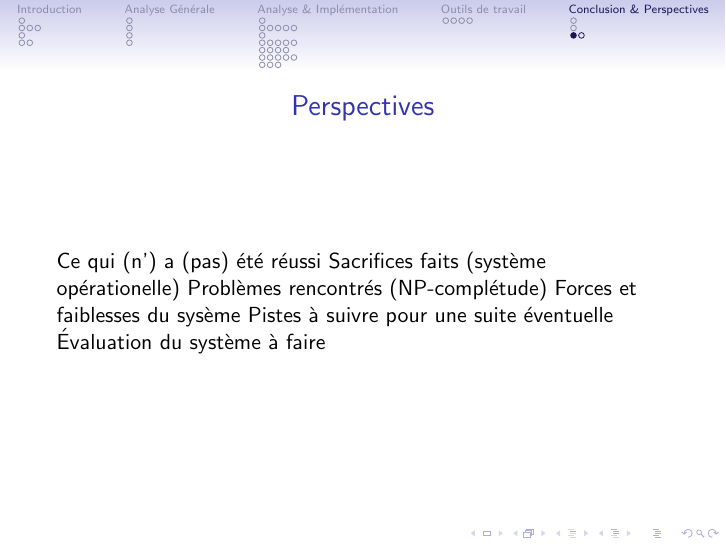
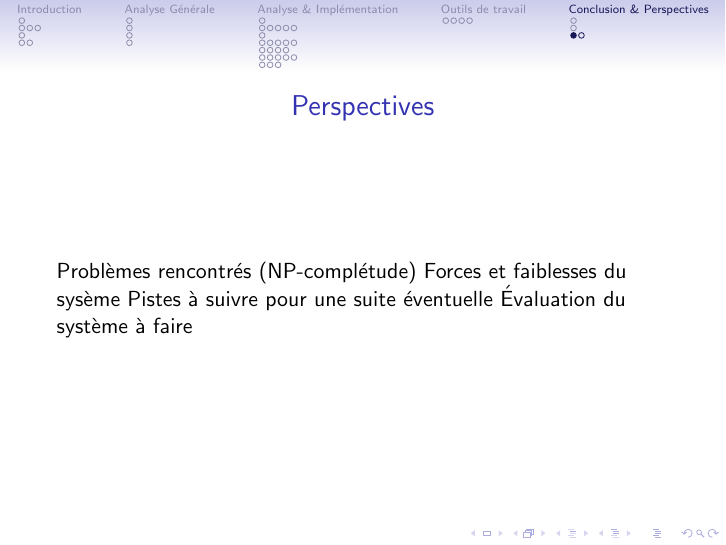
Before and after one commit to cogitoTeam/IA_a_cognitive_approach, LaTeX slides (Docs/Latex/presentation/ac_beamer.tex, which reads Docs/Latex/presentation/conclusion_et_perspectives/perspectives.tex): page 62 of 63. Compiled offline with pdfLaTeX.

Commit message:
starting perspectives

```diff
--- a/Docs/Latex/presentation/conclusion_et_perspectives/perspectives.tex
+++ b/Docs/Latex/presentation/conclusion_et_perspectives/perspectives.tex
@@ -1,6 +1,7 @@
 \begin{frame}{Perspectives}
-Ce qui (n') a (pas) été réussi
-Sacrifices faits (système opérationelle)
+
+
+
 Problèmes rencontrés (NP-complétude)
 Forces et faiblesses du sysème
 Pistes à suivre pour une suite éventuelle
```
Also changed, not shown: Docs/Latex/presentation/analyse_et_implementation/environnement_et_simulation.tex (+3 -1 lines).
